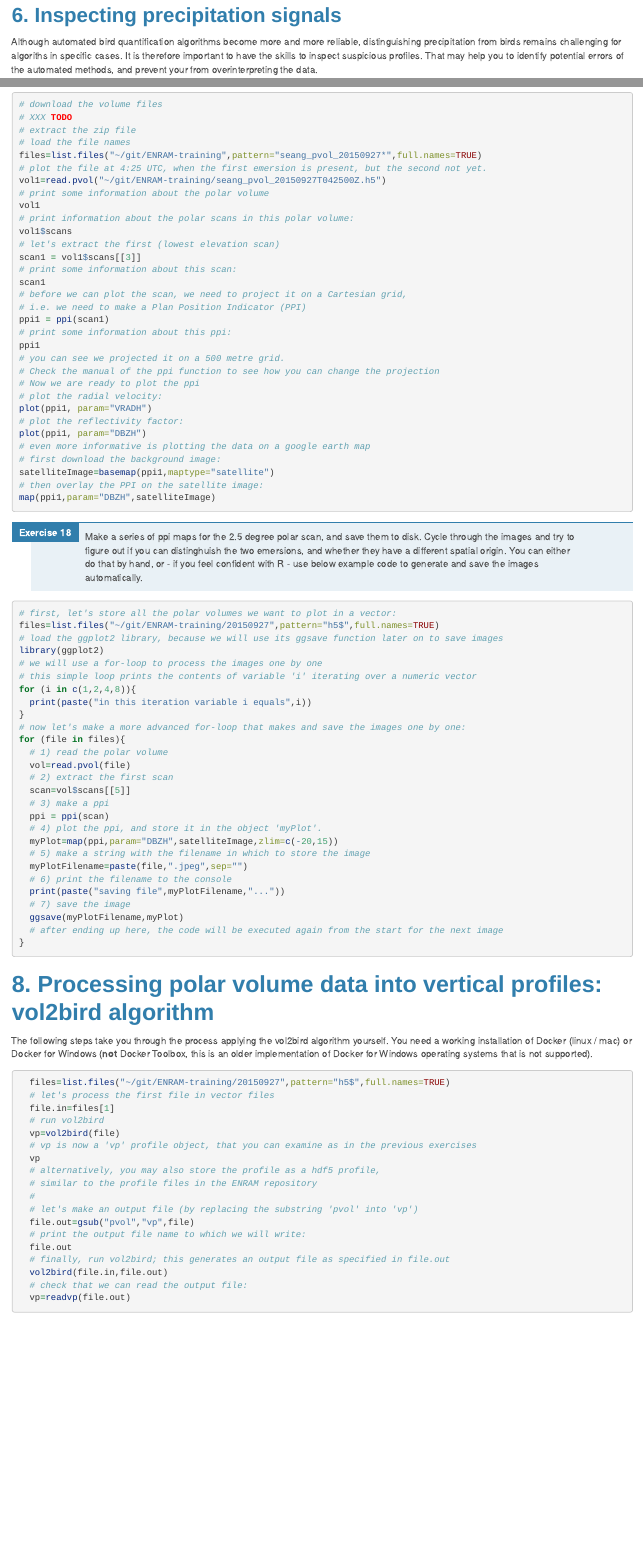
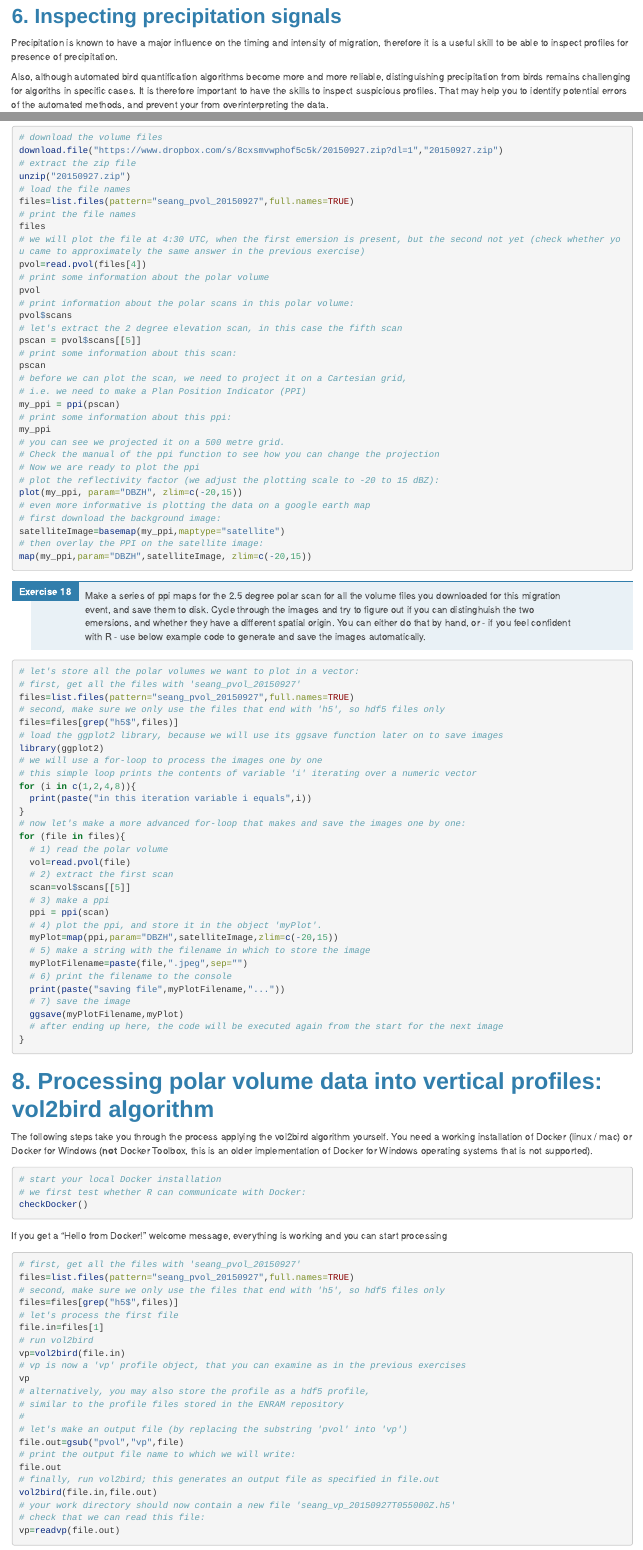
Before and after one commit to adokter/ENRAM-training, an R Markdown document (practical_2.Rmd): the page in a window 1100 px wide, from 4980 px down before the commit and from 5160 px down after it, so that both start at the same text, and a second part further down, joined at a grey line. Rendered offline with R 4.5, knitr and Pandoc, with nearby package versions; long lines of code are wrapped.

Commit message:
updated exercises

````diff
--- a/practical_2.Rmd
+++ b/practical_2.Rmd
@@ -224,4 +231,4 @@ VIR gives you the total cross-sectional area of air-borne targets per square kil
 ## 6. Inspecting precipitation signals
-Although automated bird quantification algorithms become more and more reliable, distinguishing precipitation from birds remains challenging for algoriths in specific cases. It is therefore important to have the skills to  inspect suspicious profiles. That may help you to identify potential errors of the automated methods, and prevent your from overinterpreting the data.
+Precipitation is known to have a major influence on the timing and intensity of migration, therefore it is a useful skill to be able to inspect profiles for presence of precipitation.
 
-At C-band, an easy way of doing that is plotting the vertical profile of total reflectivity (quantity DBZH), which includes everything: birds, insects and precipitation. At C-band, precipitation typically has higher reflectivities than birds, and also extends to much higher altitudes.
+Also, although automated bird quantification algorithms become more and more reliable, distinguishing precipitation from birds remains challenging for algoriths in specific cases. It is therefore important to have the skills to  inspect suspicious profiles. That may help you to identify potential errors of the automated methods, and prevent your from overinterpreting the data.
@@ -270,44 +280,48 @@ It should be clear from your last two figures that there are two emersions of bi
 
 ```{r, eval=FALSE}
 # download the volume files
-# XXX TODO
+download.file("https://www.dropbox.com/s/8cxsmvwphof5c5k/20150927.zip?dl=1","20150927.zip")
 # extract the zip file
+unzip("20150927.zip")
 # load the file names
-files=list.files("~/git/ENRAM-training",pattern="seang_pvol_20150927*",full.names=TRUE)
-# plot the file at 4:25 UTC, when the first emersion is present, but the second not yet.
-vol1=read.pvol("~/git/ENRAM-training/seang_pvol_20150927T042500Z.h5")
+files=list.files(pattern="seang_pvol_20150927",full.names=TRUE)
+# print the file names
+files
+# we will plot the file at 4:30 UTC, when the first emersion is present, but the second not yet (check whether you came to approximately the same answer in the previous exercise)
+pvol=read.pvol(files[4])
 # print some information about the polar volume
-vol1
+pvol
 # print information about the polar scans in this polar volume:
-vol1$scans
-# let's extract the first (lowest elevation scan)
-scan1 = vol1$scans[[3]]
+pvol$scans
+# let's extract the 2 degree elevation scan, in this case the fifth scan
+pscan = pvol$scans[[5]]
 # print some information about this scan:
-scan1
+pscan
 # before we can plot the scan, we need to project it on a Cartesian grid,
 # i.e. we need to make a Plan Position Indicator (PPI)
-ppi1 = ppi(scan1)
+my_ppi = ppi(pscan)
 # print some information about this ppi:
-ppi1
+my_ppi
 # you can see we projected it on a 500 metre grid.
 # Check the manual of the ppi function to see how you can change the projection
 # Now we are ready to plot the ppi
-# plot the radial velocity:
-plot(ppi1, param="VRADH")
-# plot the reflectivity factor:
-plot(ppi1, param="DBZH")
+# plot the reflectivity factor (we adjust the plotting scale to -20 to 15 dBZ):
+plot(my_ppi, param="DBZH", zlim=c(-20,15))
 # even more informative is plotting the data on a google earth map
 # first download the background image:
-satelliteImage=basemap(ppi1,maptype="satellite")
+satelliteImage=basemap(my_ppi,maptype="satellite")
 # then overlay the PPI on the satellite image:
-map(ppi1,param="DBZH",satelliteImage)
+map(my_ppi,param="DBZH",satelliteImage, zlim=c(-20,15))
 ```
 
-1. Make a series of ppi maps for the 2.5 degree polar scan, and save them to disk. Cycle through the images and try to figure out if you can distinghuish the two emersions, and whether they have a different spatial origin. You can either do that by hand, or - if you feel confident with R - use below example code to generate and save the images automatically.
+1. Make a series of ppi maps for the 2.5 degree polar scan for all the volume files you downloaded for this migration event, and save them to disk. Cycle through the images and try to figure out if you can distinghuish the two emersions, and whether they have a different spatial origin. You can either do that by hand, or - if you feel confident with R - use below example code to generate and save the images automatically.
 
 ```{r, eval=FALSE}
-# first, let's store all the polar volumes we want to plot in a vector:
-files=list.files("~/git/ENRAM-training/20150927",pattern="h5$",full.names=TRUE)
+# let's store all the polar volumes we want to plot in a vector:
+# first, get all the files with 'seang_pvol_20150927'
+files=list.files(pattern="seang_pvol_20150927",full.names=TRUE)
+# second, make sure we only use the files that end with 'h5', so hdf5 files only
+files=files[grep("h5$",files)]
 # load the ggplot2 library, because we will use its ggsave function later on to save images
 library(ggplot2)
 # we will use a for-loop to process the images one by one
@@ -339,23 +353,32 @@ for (file in files){
 The following steps take you through the process applying the vol2bird algorithm yourself. You need a working installation of Docker (linux / mac) or Docker for Windows (**not** Docker Toolbox, this is an older implementation of Docker for Windows operating systems that is not supported).
 
 ```{r, eval=FALSE}
-  files=list.files("~/git/ENRAM-training/20150927",pattern="h5$",full.names=TRUE)
-  # let's process the first file in vector files
-  file.in=files[1]
-  # run vol2bird
-  vp=vol2bird(file)
-  # vp is now a 'vp' profile object, that you can examine as in the previous exercises
-  vp
-  # alternatively, you may also store the profile as a hdf5 profile,
-  # similar to the profile files in the ENRAM repository
-  #
-  # let's make an output file (by replacing the substring 'pvol' into 'vp')
-  file.out=gsub("pvol","vp",file)
-  # print the output file name to which we will write:
-  file.out
-  # finally, run vol2bird; this generates an output file as specified in file.out
-  vol2bird(file.in,file.out)
-  # check that we can read the output file:
-  vp=readvp(file.out)
+# start your local Docker installation
+# we first test whether R can communicate with Docker:
+checkDocker()
 ```
-1. write your own for loop to process a batch of polar volume files. Hint: use a similar appraoch as the for-loop of the previous exercise, in which you processed images.
+If you get a "Hello from Docker!" welcome message, everything is working and you can start processing
+
+```{r, eval=FALSE}
+# first, get all the files with 'seang_pvol_20150927'
+files=list.files(pattern="seang_pvol_20150927",full.names=TRUE)
+# second, make sure we only use the files that end with 'h5', so hdf5 files only
+files=files[grep("h5$",files)]
+# let's process the first file
+file.in=files[1]
+# run vol2bird
+vp=vol2bird(file.in)
+# vp is now a 'vp' profile object, that you can examine as in the previous exercises
+vp
+# alternatively, you may also store the profile as a hdf5 profile,
+# similar to the profile files stored in the ENRAM repository
+#
+# let's make an output file (by replacing the substring 'pvol' into 'vp')
+file.out=gsub("pvol","vp",file)
+# print the output file name to which we will write:
+file.out
+# finally, run vol2bird; this generates an output file as specified in file.out
+vol2bird(file.in,file.out)
+# your work directory should now contain a new file 'seang_vp_20150927T055000Z.h5'
+# check that we can read this file:
+vp=readvp(file.out)
````
Also changed, not shown: practical_2.html, practical_2.Rmd (60 more changed lines).
